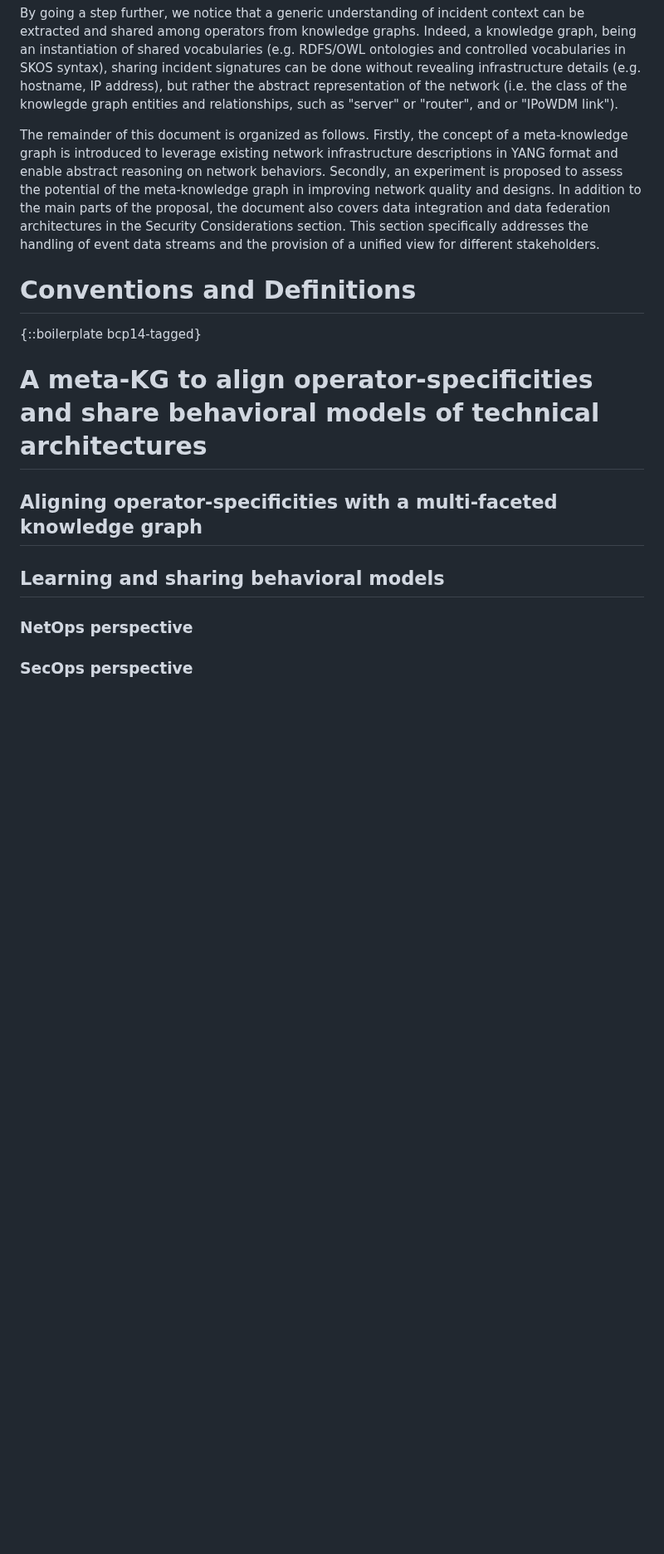
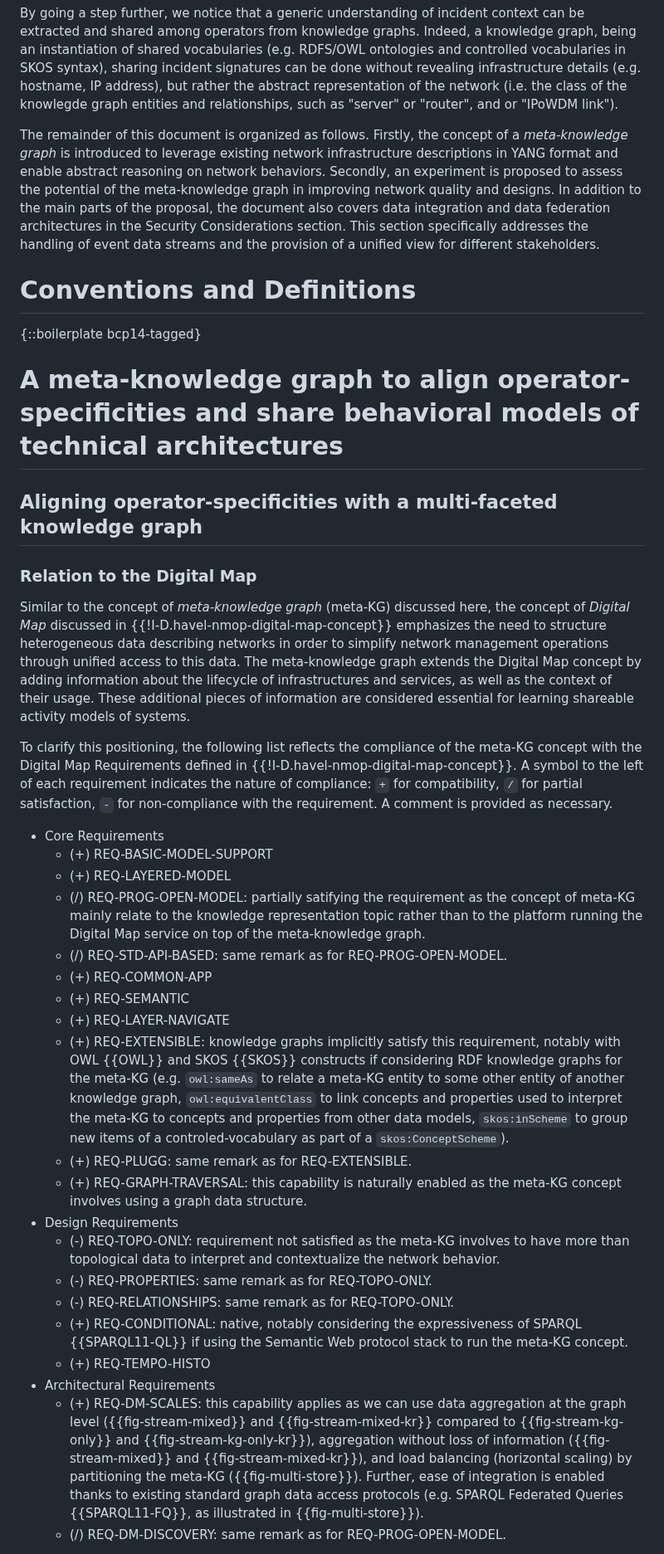
Before and after one commit to GenEars/draft-tailhardat-nmop-incident-management-noria, a Markdown page: draft-tailhardat-nmop-incident-management-noria.md, the part around one of its changes. Shown at 83% size. Drawn GitHub-style; blank space fills up the shorter version.

Commit message:
Added Relation to the Digital Map.
Signed-off-by: lionel.tailhardat <lionel.tailhardat@orange.com>

```diff
--- a/draft-tailhardat-nmop-incident-management-noria.md
+++ b/draft-tailhardat-nmop-incident-management-noria.md
@@ -249,7 +252,7 @@ By going a step further, we notice that a generic understanding of incident cont
 Indeed, a knowledge graph, being an instantiation of shared vocabularies (e.g. RDFS/OWL ontologies and controlled vocabularies in SKOS syntax), sharing incident signatures can be done without revealing infrastructure details (e.g. hostname, IP address), but rather the abstract representation of the network (i.e. the class of the knowlegde graph entities and relationships, such as "server" or "router", and or "IPoWDM link").
 
 The remainder of this document is organized as follows.
-Firstly, the concept of a meta-knowledge graph is introduced to leverage existing network infrastructure descriptions in YANG format and enable abstract reasoning on network behaviors.
+Firstly, the concept of a *meta-knowledge graph* is introduced to leverage existing network infrastructure descriptions in YANG format and enable abstract reasoning on network behaviors.
 Secondly, an experiment is proposed to assess the potential of the meta-knowledge graph in improving network quality and designs.
 In addition to the main parts of the proposal, the document also covers data integration and data federation architectures in the Security Considerations section. This section specifically addresses the handling of event data streams and the provision of a unified view for different stakeholders.
 
@@ -257,14 +260,37 @@ In addition to the main parts of the proposal, the document also covers data int
 
 {::boilerplate bcp14-tagged}
 
-# A meta-KG to align operator-specificities and share behavioral models of technical architectures
+# A meta-knowledge graph to align operator-specificities and share behavioral models of technical architectures
 
 ## Aligning operator-specificities with a multi-faceted knowledge graph
 
-## Learning and sharing behavioral models
+### Relation to the Digital Map
 
-### NetOps perspective
+Similar to the concept of *meta-knowledge graph* (meta-KG) discussed here, the concept of *Digital Map* discussed in {{!I-D.havel-nmop-digital-map-concept}} emphasizes the need to structure heterogeneous data describing networks in order to simplify network management operations through unified access to this data.
+The meta-knowledge graph extends the Digital Map concept by adding information about the lifecycle of infrastructures and services, as well as the context of their usage. These additional pieces of information are considered essential for learning shareable activity models of systems.
 
-### SecOps perspective
+To clarify this positioning, the following list reflects the compliance of the meta-KG concept with the Digital Map Requirements defined in {{!I-D.havel-nmop-digital-map-concept}}.
+A symbol to the left of each requirement indicates the nature of compliance: `+` for compatibility, `/` for partial satisfaction, `-` for non-compliance with the requirement.
+A comment is provided as necessary.
 
+* Core Requirements
+  - (+) REQ-BASIC-MODEL-SUPPORT
+  - (+) REQ-LAYERED-MODEL
+  - (/) REQ-PROG-OPEN-MODEL: partially satifying the requirement as the concept of meta-KG mainly relate to the knowledge representation topic rather than to the platform running the Digital Map service on top of the meta-knowledge graph.
+  - (/) REQ-STD-API-BASED: same remark as for REQ-PROG-OPEN-MODEL.
+  - (+) REQ-COMMON-APP
+  - (+) REQ-SEMANTIC
+  - (+) REQ-LAYER-NAVIGATE
+  - (+) REQ-EXTENSIBLE: knowledge graphs implicitly satisfy this requirement, notably with OWL {{OWL}} and SKOS {{SKOS}} constructs if considering RDF knowledge graphs for the meta-KG (e.g. `owl:sameAs` to relate a meta-KG entity to some other entity of another knowledge graph, `owl:equivalentClass` to link concepts and properties used to interpret the meta-KG to concepts and properties from other data models, `skos:inScheme` to group new items of a controled-vocabulary as part of a `skos:ConceptScheme`).
+  - (+) REQ-PLUGG: same remark as for REQ-EXTENSIBLE.
+  - (+) REQ-GRAPH-TRAVERSAL: this capability is naturally enabled as the meta-KG concept involves using a graph data structure.
+* Design Requirements
+  - (-) REQ-TOPO-ONLY: requirement not satisfied as the meta-KG involves to have more than topological data to interpret and contextualize the network behavior.
+  - (-) REQ-PROPERTIES: same remark as for REQ-TOPO-ONLY.
+  - (-) REQ-RELATIONSHIPS: same remark as for REQ-TOPO-ONLY.
+  - (+) REQ-CONDITIONAL: native, notably considering the expressiveness of SPARQL {{SPARQL11-QL}} if using the Semantic Web protocol stack to run the meta-KG concept.
+  - (+) REQ-TEMPO-HISTO
+* Architectural Requirements
+  - (+) REQ-DM-SCALES: this capability applies as we can use data aggregation at the graph level ({{fig-stream-mixed}} and {{fig-stream-mixed-kr}} compared to {{fig-stream-kg-only}} and {{fig-stream-kg-only-kr}}), aggregation without loss of information ({{fig-stream-mixed}} and {{fig-stream-mixed-kr}}), and load balancing (horizontal scaling) by partitioning the meta-KG ({{fig-multi-store}}). Further, ease of integration is enabled thanks to existing standard graph data access protocols (e.g. SPARQL Federated Queries {{SPARQL11-FQ}}, as illustrated in {{fig-multi-store}}).
+  - (/) REQ-DM-DISCOVERY: same remark as for REQ-PROG-OPEN-MODEL.
 
```
Also changed, not shown: other parts of draft-tailhardat-nmop-incident-management-noria.md (+23 -10 lines).
